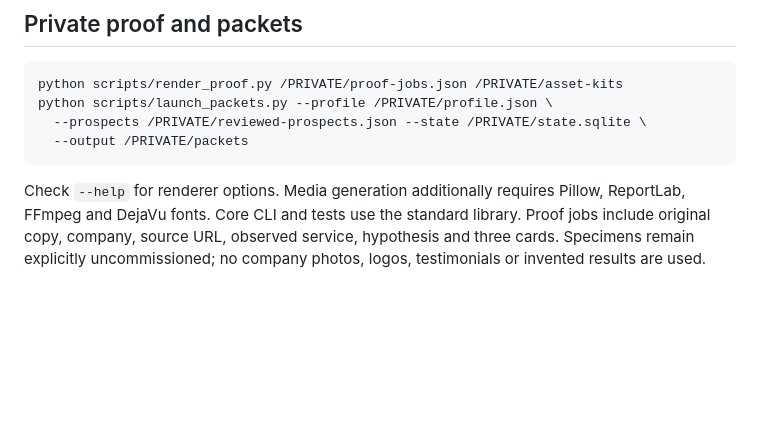
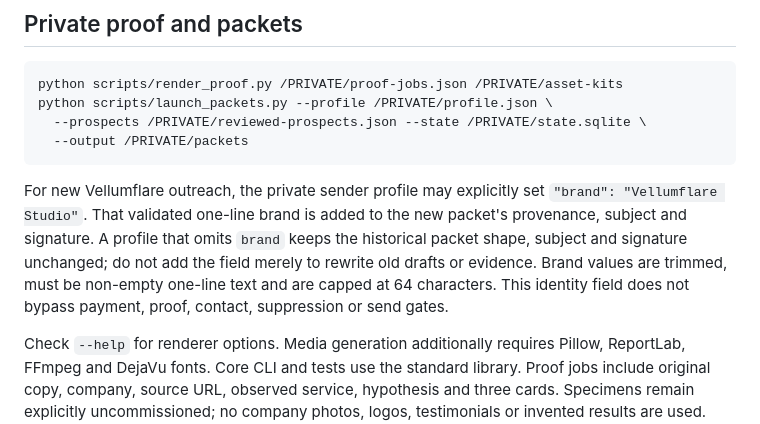
Before and after one commit to reppiks490/cash-flow-, a Markdown page: docs/LAUNCH.md, the part around the change. Rendered like a GitHub page; blank space fills up the shorter version.

Commit message:
docs: explain Vellumflare outreach profile compatibility

````diff
--- a/docs/LAUNCH.md
+++ b/docs/LAUNCH.md
@@ -37,6 +37,14 @@ python scripts/launch_packets.py --profile /PRIVATE/profile.json \
   --prospects /PRIVATE/reviewed-prospects.json --state /PRIVATE/state.sqlite \
   --output /PRIVATE/packets
 ```
+
+For new Vellumflare outreach, the private sender profile may explicitly set
+`"brand": "Vellumflare Studio"`. That validated one-line brand is added to the
+new packet's provenance, subject and signature. A profile that omits `brand`
+keeps the historical packet shape, subject and signature unchanged; do not add
+the field merely to rewrite old drafts or evidence. Brand values are trimmed,
+must be non-empty one-line text and are capped at 64 characters. This identity
+field does not bypass payment, proof, contact, suppression or send gates.
 
 Check `--help` for renderer options. Media generation additionally requires
 Pillow, ReportLab, FFmpeg and DejaVu fonts. Core CLI and tests use the standard
````
